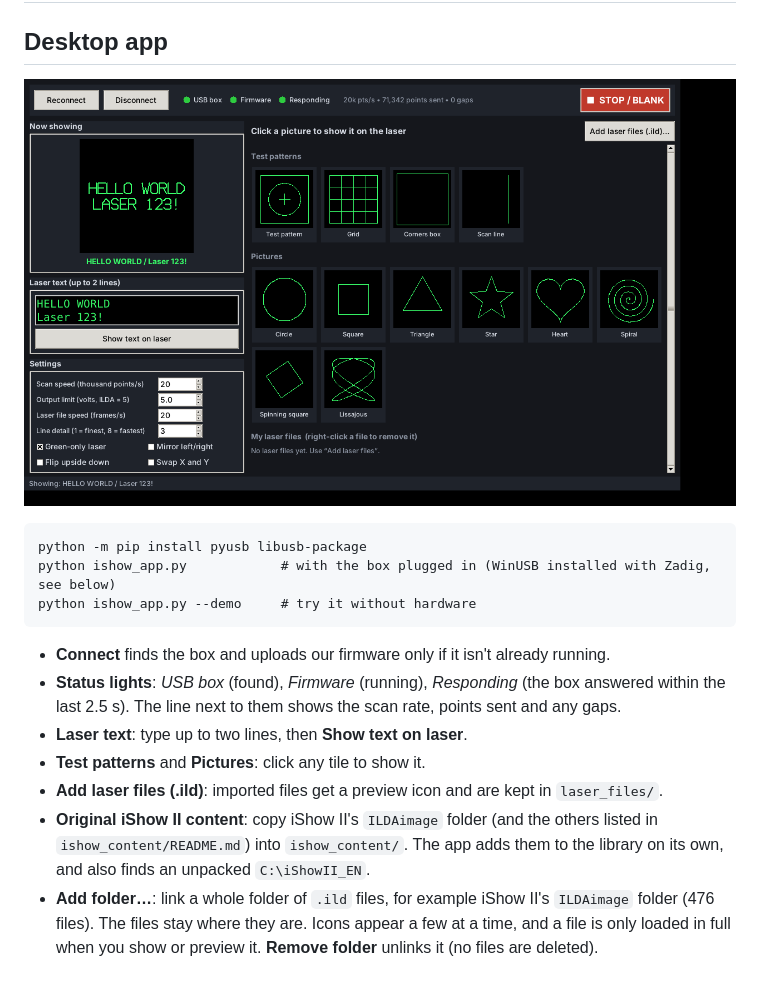
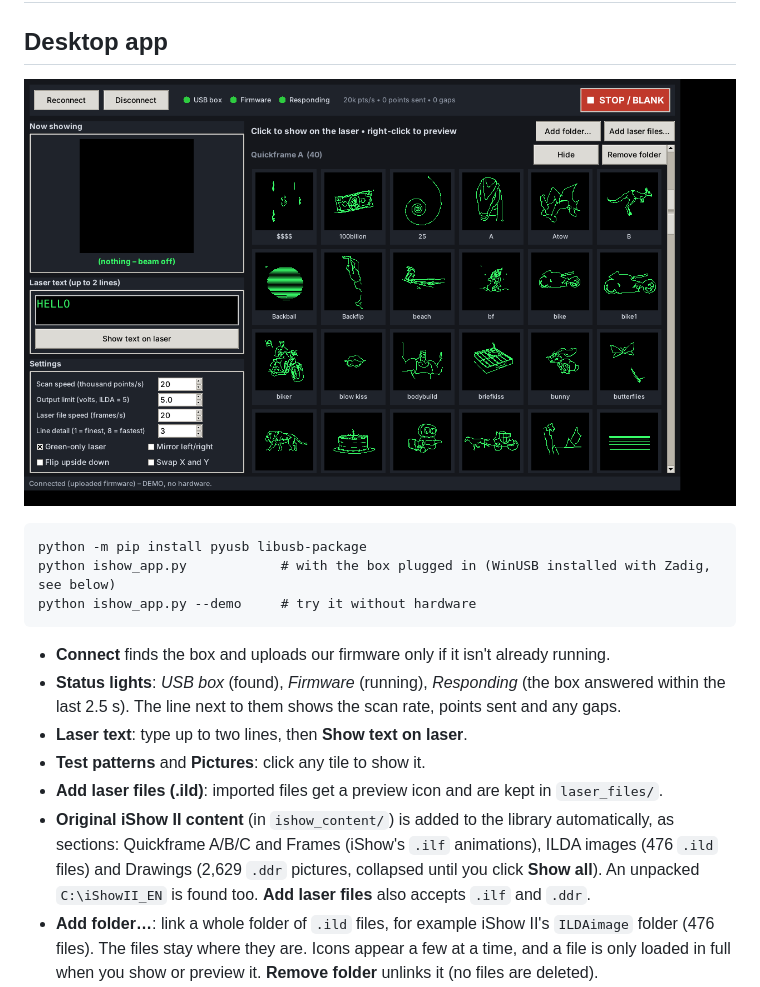
Before and after one commit to madfrenchiefire/flipper, a Markdown page: ishow/README.md, the part around the change. Drawn GitHub-style; pictures changed too: ishow/docs/app_screenshot.png.

```diff
--- a/ishow/README.md
+++ b/ishow/README.md
@@ -16,9 +16,10 @@ python ishow_app.py --demo     # try it without hardware
 - **Laser text**: type up to two lines, then **Show text on laser**.
 - **Test patterns** and **Pictures**: click any tile to show it.
 - **Add laser files (.ild)**: imported files get a preview icon and are kept in `laser_files/`.
-- **Original iShow II content**: copy iShow II's `ILDAimage` folder (and the others listed in
-  `ishow_content/README.md`) into `ishow_content/`. The app adds them to the library on its own,
-  and also finds an unpacked `C:\iShowII_EN`.
+- **Original iShow II content** (in `ishow_content/`) is added to the library automatically, as
+  sections: Quickframe A/B/C and Frames (iShow's `.ilf` animations), ILDA images (476 `.ild`
+  files) and Drawings (2,629 `.ddr` pictures, collapsed until you click **Show all**). An unpacked
+  `C:\iShowII_EN` is found too. **Add laser files** also accepts `.ilf` and `.ddr`.
 - **Add folder…**: link a whole folder of `.ild` files, for example iShow II's `ILDAimage` folder
   (476 files). The files stay where they are. Icons appear a few at a time, and a file is only
   loaded in full when you show or preview it. **Remove folder** unlinks it (no files are deleted).
```
Also changed, not shown: ishow/BOARD.md (+6 -0 lines), ishow/ishow_content/README.md (+6 -4 lines), 3 other files.
